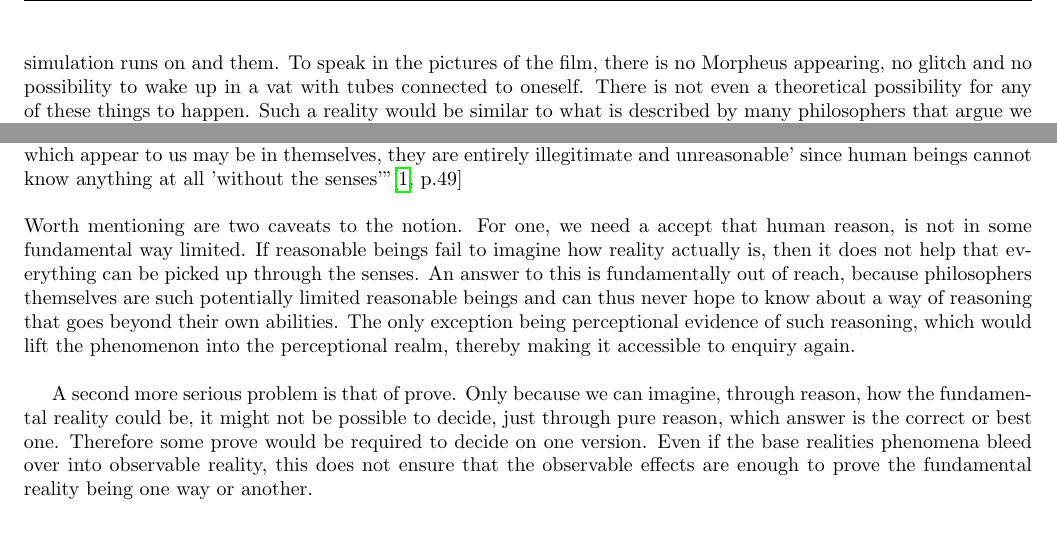
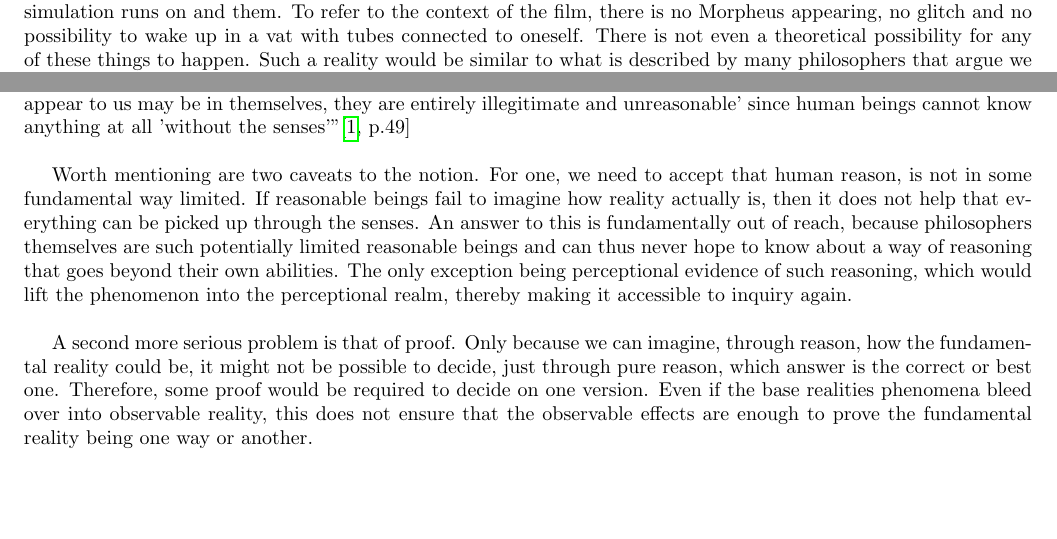
Before and after one commit to sidney-pauly/papers, a LaTeX document (uoa-ph1023-argument-from-illusion/src/uoa-ph1023-argument-from-illusion.tex): two parts of page 3 of 4, joined at a grey line, cut so that both start at the same text, the shorter picture padded with empty space. Compiled offline with pdfLaTeX.

Commit message:
Sarah's changes

```diff
--- a/uoa-ph1023-argument-from-illusion/src/uoa-ph1023-argument-from-illusion.tex
+++ b/uoa-ph1023-argument-from-illusion/src/uoa-ph1023-argument-from-illusion.tex
@@ -164,7 +164,7 @@ To aid imagination, a perfect matrix style simulation can be taken as an example
 the inhabitants would have no way of detecting (even in theory) that their reality is not fundamental.
 Everything they look at seems to be part of their world and not be governed by anything else. This means
 there is no link, no communication between the layer
-the simulation runs on and them. To speak in the pictures of the film, there is no Morpheus appearing,
+the simulation runs on and them. To refer to the context of the film, there is no Morpheus appearing,
 no glitch and no possibility to wake up in a vat with tubes connected to oneself. There is not even a
 theoretical possibility for any of these things to happen. Such a reality would be similar to what is
 described by many philosophers that argue we can never truly know about reality because our perception
@@ -196,37 +196,34 @@ back to the simulating layer. Maybe they figured out that they could stand in th
 the block usually appeared and it would not do so. They might reason that the outer being pushing the button
 had empathy and would not push it for that reason. Through that interaction, they could gather further information
 about the outer world, further breaking the connection. \\
-\\
+
 Kant himself pointed this out in his book "Critic of pure reason". He states, this fact by telling
 us that stuff lying outside our perception and reason is illegitimate: "this perspective
-denies us any insight into the 'inner' nature of things. But if such com-
-plaints merely signify that 'we cannot conceive by pure understanding
+denies us any insight into the 'inner' nature of things. But if such complaints merely signify that 'we cannot conceive by pure understanding
 what the things which appear to us may be in themselves, they are
 entirely illegitimate and unreasonable' since human beings cannot
 know anything at all 'without the senses'"\cite[p.49]{otfried} \\
-\\
-Worth mentioning are two caveats to the notion. For one, we need a accept that human reason,
+
+Worth mentioning are two caveats to the notion. For one, we need to accept that human reason,
 is not in some fundamental way limited. If reasonable
 beings fail to imagine how reality actually is, then it does not help that everything
 can be picked up through the senses. An answer to this is fundamentally out of reach, because
 philosophers themselves are such potentially limited reasonable beings and can thus never hope
 to know about a way of reasoning that goes beyond their own abilities. The only exception being
 perceptional evidence of such reasoning, which would lift the phenomenon into the perceptional realm,
-thereby making it accessible to enquiry again. \\
+thereby making it accessible to inquiry again. \\
 
-A second more serious problem is that of prove. Only because we can imagine, through reason,
+A second more serious problem is that of proof. Only because we can imagine, through reason,
 how the fundamental reality could be, it might not be possible to decide, just through pure reason, which
-answer is the correct or best one. Therefore some prove would be required to decide on one version.
+answer is the correct or best one. Therefore, some proof would be required to decide on one version.
 Even if the base realities phenomena bleed over into observable reality, this does not ensure that the
 observable effects are enough to prove the fundamental reality being one way or another. \\
-\\
 
 While the argument presented does not tell us, what belief is justified, we can at least be certain,
 that in theory, a complete understanding of reality is possible. This helps to fend off skepticism and
 makes supporting some ideas easier. Of the arguments presented on the matter, Kant's transcendental idealism
 fits best, though some forms of realism are also well suited.
 
-
 \printbibliography
 
 \end{document}
```
Also changed, not shown: uoa-ph1023-argument-from-illusion/dist/uoa-ph1023-argument-from-illusion.pdf, uoa-ph1023-argument-from-illusion/src/uoa-ph1023-argument-from-illusion.tex (20 more changed lines).
